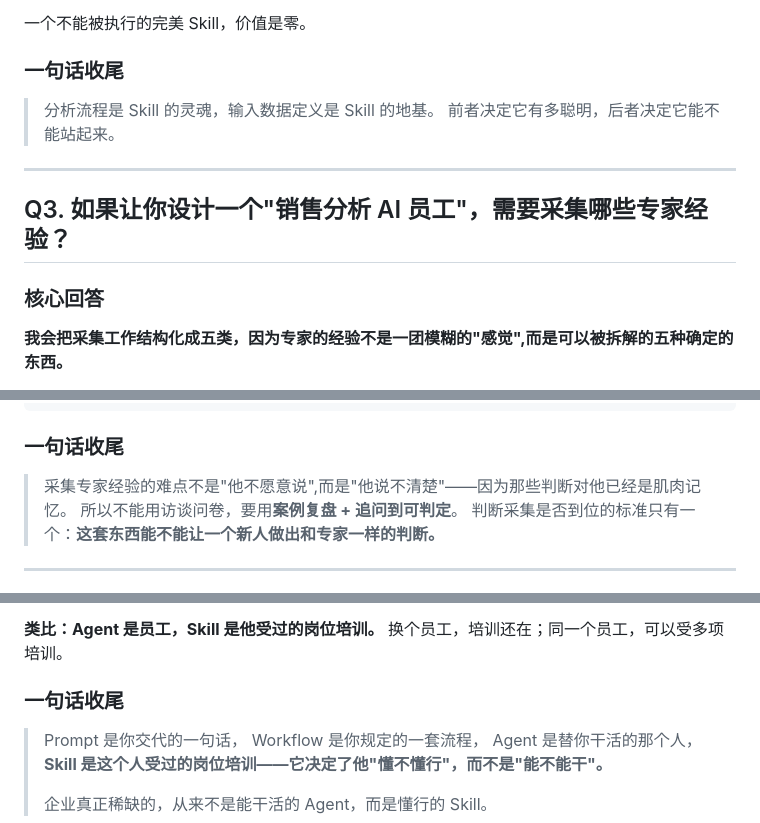
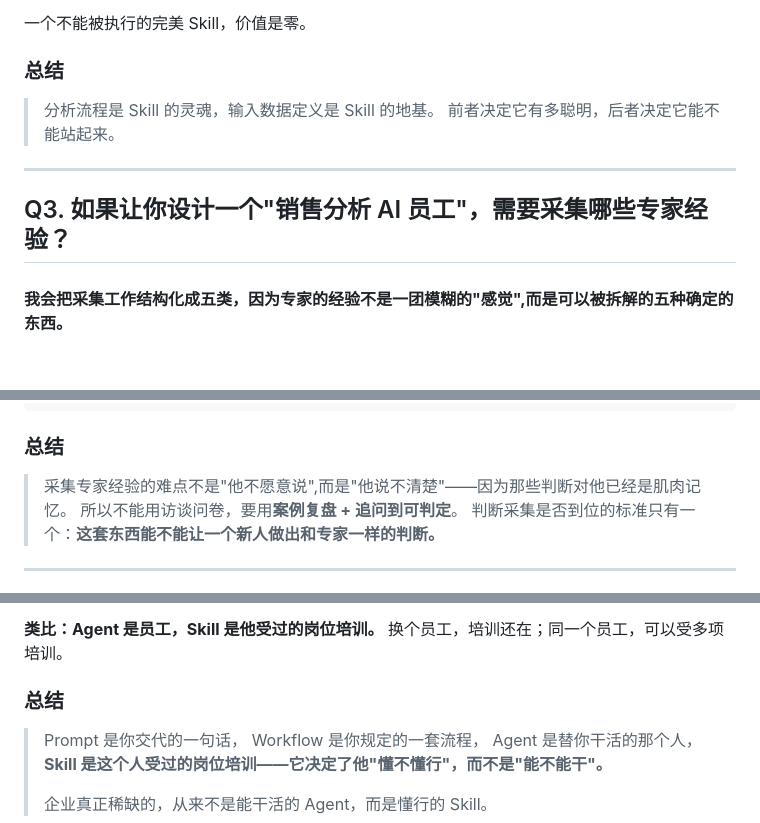
Before and after one commit to chenboyuan0818/sparkdata, a Markdown page: docs/03_面试问题回答.md, 3 parts joined by grey strips. Rendered like a GitHub page; blank space fills up the shorter version.

````diff
--- a/docs/03_面试问题回答.md
+++ b/docs/03_面试问题回答.md
@@ -84,7 +84,7 @@ Agent Prompt、输出模板——这些是表达层，可以复用通用模板
 
 一个不能被执行的完美 Skill，价值是零。
 
-### 一句话收尾
+### 总结
 
 > 分析流程是 Skill 的灵魂，输入数据定义是 Skill 的地基。
 > 前者决定它有多聪明，后者决定它能不能站起来。
@@ -93,7 +93,7 @@ Agent Prompt、输出模板——这些是表达层，可以复用通用模板
 
 ## Q3. 如果让你设计一个"销售分析 AI 员工"，需要采集哪些专家经验？
 
-### 核心回答
+###
 
 **我会把采集工作结构化成五类，因为专家的经验不是一团模糊的"感觉",而是可以被拆解的五种确定的东西。**
 
@@ -225,7 +225,7 @@ Agent Prompt、输出模板——这些是表达层，可以复用通用模板
     这 5 个案例同时成为 Golden Set
 ```
 
-### 一句话收尾
+### 总结
 
 > 采集专家经验的难点不是"他不愿意说",而是"他说不清楚"——因为那些判断对他已经是肌肉记忆。
 > 所以不能用访谈问卷，要用**案例复盘 + 追问到可判定**。
@@ -530,7 +529,7 @@ Skill 里也有流程（`analysis_flow`），但两者关键差别在于：
 
 **类比：Agent 是员工，Skill 是他受过的岗位培训。** 换个员工，培训还在；同一个员工，可以受多项培训。
 
-### 一句话收尾
+### 总结
 
 > Prompt 是你交代的一句话，
 > Workflow 是你规定的一套流程，
````
Also changed, not shown: other parts of docs/03_面试问题回答.md (+9 -10 lines).
